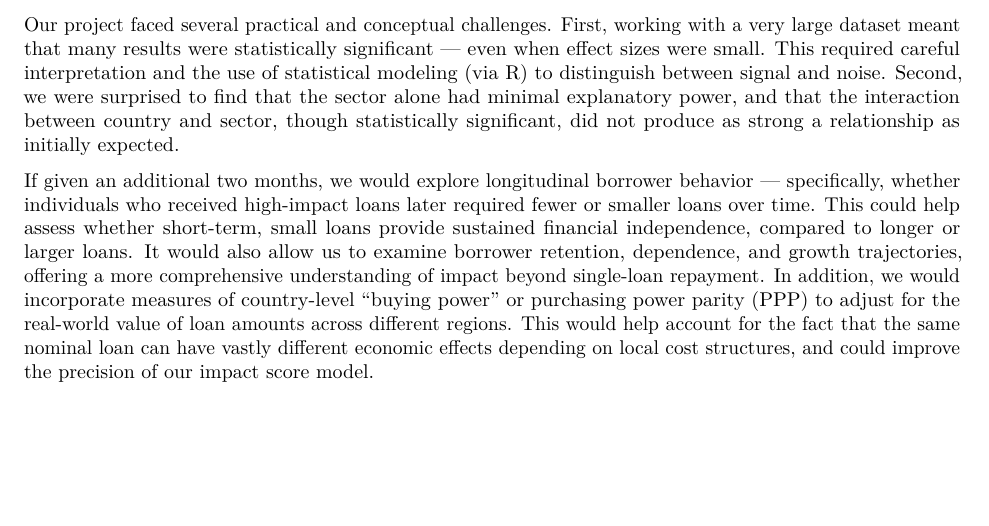
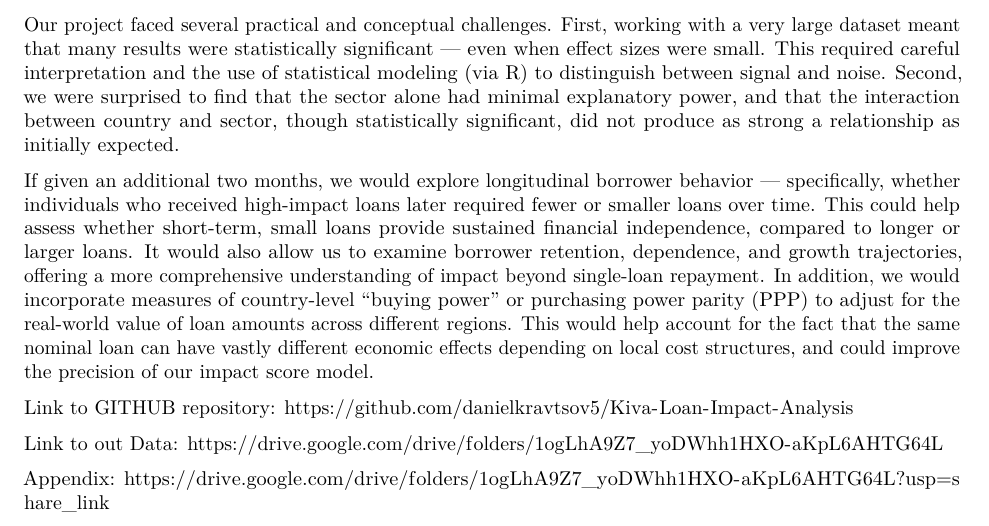
Before and after one commit to danielkravtsov5/Kiva-Loan-Impact-Analysis, an R Markdown document (analysis/project_final.Rmd): part of page 4 of 4, cut so that both start at the same text, the shorter picture padded with empty space. Rendered offline with R 4.5, knitr and Pandoc, then LaTeX, with nearby package versions; some code elsewhere in the file could not run offline.

Commit message:
Update project_final.Rmd

```diff
--- a/analysis/project_final.Rmd
+++ b/analysis/project_final.Rmd
@@ -465,3 +465,13 @@ We conducted both ANOVA and linear regression analyses to ensure robustness of f
 Our project faced several practical and conceptual challenges. First, working with a very large dataset meant that many results were statistically significant — even when effect sizes were small. This required careful interpretation and the use of statistical modeling (via R) to distinguish between signal and noise. Second, we were surprised to find that the sector alone had minimal explanatory power, and that the interaction between country and sector, though statistically significant, did not produce as strong a relationship as initially expected.
 
 If given an additional two months, we would explore longitudinal borrower behavior — specifically, whether individuals who received high-impact loans later required fewer or smaller loans over time. This could help assess whether short-term, small loans provide sustained financial independence, compared to longer or larger loans. It would also allow us to examine borrower retention, dependence, and growth trajectories, offering a more comprehensive understanding of impact beyond single-loan repayment. In addition, we would incorporate measures of country-level “buying power” or purchasing power parity (PPP) to adjust for the real-world value of loan amounts across different regions. This would help account for the fact that the same nominal loan can have vastly different economic effects depending on local cost structures, and could improve the precision of our impact score model.
+
+
+Link to GITHUB repository:
+https://github.com/danielkravtsov5/Kiva-Loan-Impact-Analysis
+
+Link to out Data:
+https://drive.google.com/drive/folders/1ogLhA9Z7_yoDWhh1HXO-aKpL6AHTG64L
+
+Appendix:
+https://drive.google.com/drive/folders/1ogLhA9Z7_yoDWhh1HXO-aKpL6AHTG64L?usp=share_link
```
